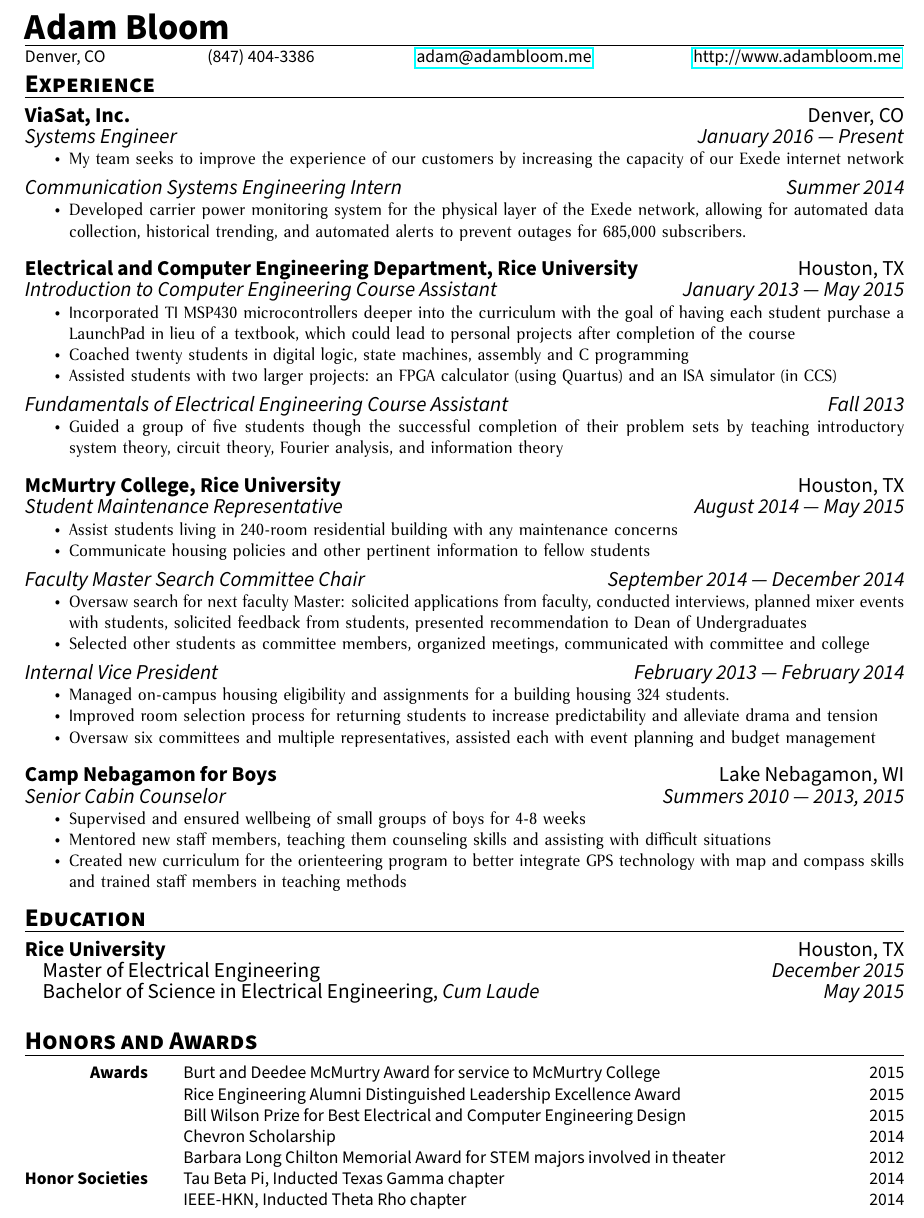
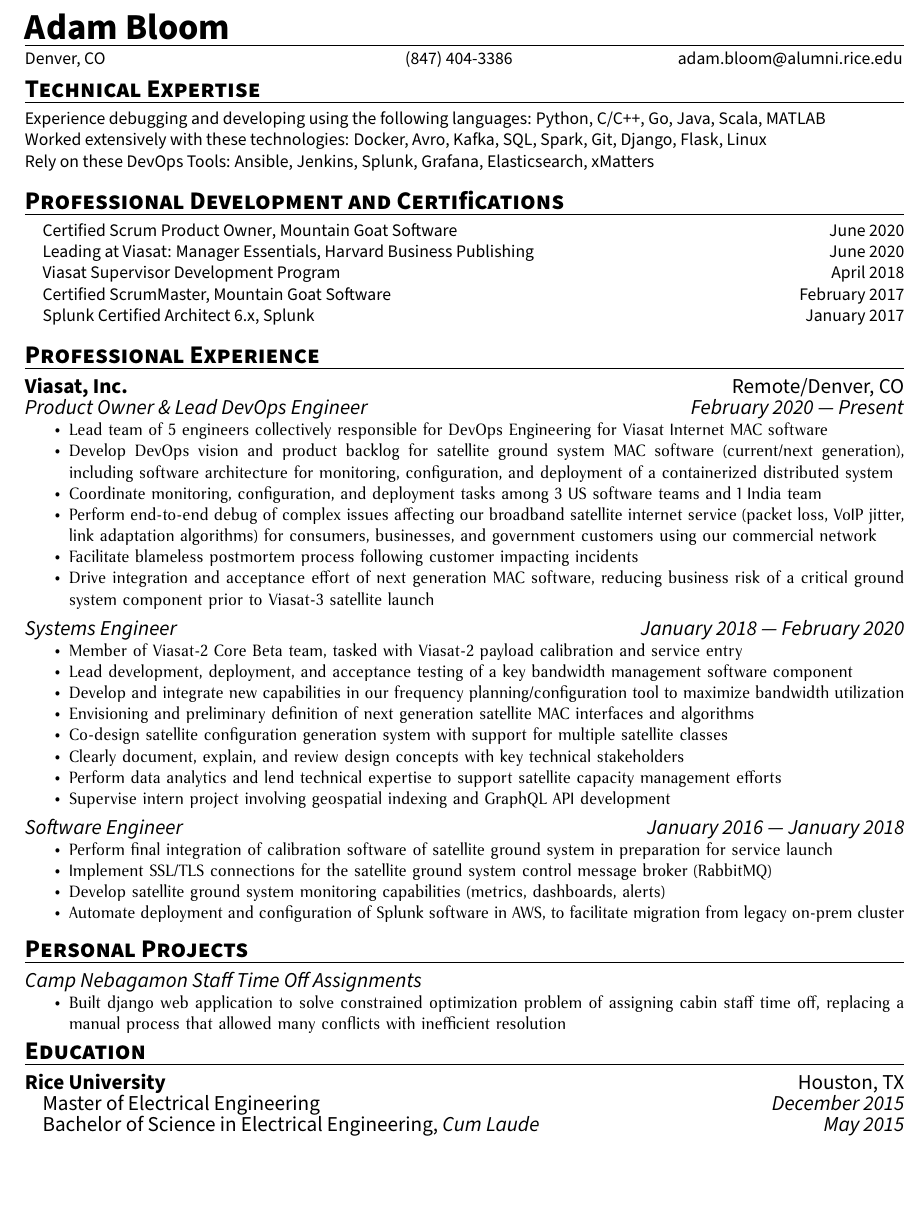
Before and after one commit to adam-bloom/resume, a LaTeX CV (resume.tex): part of page 1 of 2 before the commit and part of the page after it, cut so that both start at the same text, the shorter picture padded with empty space. Compiled offline with pdfLaTeX.

Commit message:
2020 updates

```diff
--- a/resume.tex
+++ b/resume.tex
@@ -1,5 +1,5 @@
 % resume.tex
-\documentclass[10pt,letterpaper]{article}
+\documentclass[10pt,letterpaper,hidelinks]{article}
 \usepackage[letterpaper,margin=0.8in]{geometry}
 \usepackage{mdwlist}
 \usepackage[T1]{fontenc}
@@ -65,54 +68,63 @@
 
 \begin{document}
 \printName{Adam Bloom}
-Denver, CO \hfill (847) 404-3386 \hfill \href{mailto:adam@adambloom.me}{adam@adambloom.me} \hfill \href{http://www.adambloom.me}{http://www.adambloom.me}
+    \begin{tabular}{ l @{\hspace{17em}} p{0.3\textwidth} @{\hspace{0.5em}} r}
+    Denver, CO & (847) 404-3386 & \href{mailto:adam.bloom@alumni.rice.edu}{adam.bloom@alumni.rice.edu}\\
+    \end{tabular}
+%Denver, CO \hfill (847) 404-3386 \hfill \href{mailto:adam.bloom@alumni.rice.edu}{adam.bloom@alumni.rice.edu}
 \vspace{0.5em} \newline
-\begin{resumeSection}{Experience}
-\begin{employer}{ViaSat, Inc.}{Denver, CO}
-\begin{position}{Systems Engineer}{January 2016 --- Present}
-\item My team seeks to improve the experience of our customers by increasing the capacity of our Exede internet network
+\begin{resumeSection}{Technical Expertise}
+Experience debugging and developing using the following languages: Python, C/C++, Go, Java, Scala, MATLAB
+\newline
+Worked extensively with these technologies: Docker, Avro, Kafka, SQL, Spark, Git, Django, Flask, Linux
+\newline
+Rely on these DevOps Tools: Ansible, Jenkins, Splunk, Grafana, Elasticsearch, xMatters
+\end{resumeSection}
+\hfill \newline
+\begin{resumeSection}{Professional Development and Certifications}
+\certification{Certified Scrum Product Owner}{June 2020}{Mountain Goat Software}
+\certification{Leading at Viasat: Manager Essentials}{June 2020}{Harvard Business Publishing}
+\certification{Viasat Supervisor Development Program}{April 2018}{}
+\certification{Certified ScrumMaster}{February 2017}{Mountain Goat Software}
+\certification{Splunk Certified Architect 6.x}{January 2017}{Splunk}
+\end{resumeSection}
+
+\begin{resumeSection}{Professional Experience}
+\begin{employer}{Viasat, Inc.}{Remote/Denver, CO}
+\begin{position}{Product Owner \& Lead DevOps Engineer}{February 2020 --- Present}
+\item Lead team of 5 engineers collectively responsible for DevOps Engineering for Viasat Internet MAC software
+\item Develop DevOps vision and product backlog for satellite ground system MAC software (current/next generation), including software architecture for monitoring, configuration, and deployment of a containerized distributed system
+\item Coordinate monitoring, configuration, and deployment tasks among 3 US software teams and 1 India team
+\item Perform end-to-end debug of complex issues affecting our broadband satellite internet service (packet loss, VoIP jitter, link adaptation algorithms) for consumers, businesses, and government customers using our commercial network
+\item Facilitate blameless postmortem process following customer impacting incidents
+\item Drive integration and acceptance effort of next generation MAC software, reducing business risk of a critical ground system component prior to Viasat-3 satellite launch
+\end {position}
+\begin{position}{Systems Engineer}{January 2018 --- February 2020}
+\item Member of Viasat-2 Core Beta team, tasked with Viasat-2 payload calibration and service entry
+\item Lead development, deployment, and acceptance testing of a key bandwidth management software component
+\item Develop and integrate new capabilities in our frequency planning/configuration tool to maximize bandwidth utilization
+\item Envisioning and preliminary definition of next generation satellite MAC interfaces and algorithms
+\item Co-design satellite configuration generation system with support for multiple satellite classes
+\item Clearly document, explain, and review design concepts with key technical stakeholders
+\item Perform data analytics and lend technical expertise to support satellite capacity management efforts
+\item Supervise intern project involving geospatial indexing and GraphQL API development
 \end{position}
-\begin{position}{Communication Systems Engineering Intern}{Summer 2014}
-\item Developed carrier power monitoring system for the physical layer of the Exede network, allowing for automated data collection, historical trending, and automated alerts to prevent outages for 685,000 subscribers.
+\begin{position}{Software Engineer}{January 2016 --- January 2018}
+\item Perform final integration of calibration software of satellite ground system in preparation for service launch
+\item Implement SSL/TLS connections for the satellite ground system control message broker (RabbitMQ)
+\item Develop satellite ground system monitoring capabilities (metrics, dashboards, alerts)
+\item Automate deployment and configuration of Splunk software in AWS, to facilitate migration from legacy on-prem cluster
 \end{position}
+%\begin{position}{Communication Systems Engineering Intern}{Summer 2014}
+%\item Developed carrier power monitoring system for the physical layer of the Exede network, allowing for automated data collection, historical trending, and automated alerts to prevent outages for 685,000 subscribers.
+%\end{position}
 \end{employer}
+\end{resumeSection}
 
-\begin{employer}{Electrical and Computer Engineering Department, Rice University}{Houston, TX}
-\begin{position}{Introduction to Computer Engineering Course Assistant}{January 2013 --- May 2015}
-\item Incorporated TI MSP430 microcontrollers deeper into the curriculum with the goal of having each student purchase a LaunchPad in lieu of a textbook, which could lead to personal projects after completion of the course
-\item Coached twenty students in digital logic, state machines, assembly and C programming
-\item Assisted students with two larger projects: an FPGA calculator (using Quartus) and an ISA simulator (in CCS)
+\begin{resumeSection}{Personal Projects}
+\begin{position}{Camp Nebagamon Staff Time Off Assignments}{}
+\item Built django web application to solve constrained optimization problem of assigning cabin staff time off, replacing a manual process that allowed many conflicts with inefficient resolution
 \end{position}
-\begin{position}{Fundamentals of Electrical Engineering Course Assistant}{Fall 2013}
-\item Guided a group of five students though the successful completion of their problem sets by teaching introductory system theory, circuit theory, Fourier analysis, and information theory
-\end{position}
-\end{employer}
-
-\begin{employer}{McMurtry College, Rice University}{Houston, TX}
-\begin{position}{Student Maintenance Representative}{August 2014 --- May 2015}
-\item Assist students living in 240-room residential building with any maintenance concerns
-\item Communicate housing policies and other pertinent information to fellow students
-\end{position}
-\begin{position}{Faculty Master Search Committee Chair}{September 2014 --- December 2014}
-\item Oversaw search for next faculty Master: solicited applications from faculty, conducted interviews, planned mixer events with students, solicited feedback from students, presented recommendation to Dean of Undergraduates
-\item Selected other students as committee members, organized meetings, communicated with committee and college
-\end{position}
-\begin{position}{Internal Vice President}{February 2013 --- February 2014}
-\item Managed on-campus housing eligibility and assignments for a building housing 324 students.
-\item Improved room selection process for returning students to increase predictability and alleviate drama and tension
-\item Oversaw six committees and multiple representatives, assisted each with event planning and budget management
-\end{position}
-\end{employer}
-
-\begin{employer}{Camp Nebagamon for Boys}{Lake Nebagamon, WI}
-\begin{position}{Senior Cabin Counselor}{Summers 2010 --- 2013, 2015}
-\item Supervised and ensured wellbeing of small groups of boys for 4-8 weeks
-\item Mentored new staff members, teaching them counseling skills and assisting with difficult situations
-\item Created new curriculum for the orienteering program to better integrate GPS technology with map and compass skills and trained staff members in teaching methods
-
-\end{position}
-\end{employer}
-
 \end{resumeSection}
 
 \begin{resumeSection}{Education}
@@ -122,17 +134,60 @@
 \end{employer}
 \end{resumeSection}
 
-\begin{resumeSection}{Honors and Awards}
-    \begin{tabular}{ >{\bfseries}r @{\hspace{2em}} p{0.7\textwidth} @{\hspace{4em}} r}
-    Awards & Burt and Deedee McMurtry Award for service to McMurtry College & 2015\\
-    & Rice Engineering Alumni Distinguished Leadership Excellence Award & 2015\\
-    & Bill Wilson Prize for Best Electrical and Computer Engineering Design &2015\\
-    & Chevron Scholarship & 2014\\
-    & Barbara Long Chilton Memorial Award for STEM majors involved in theater & 2012 \\
-      Honor Societies & Tau Beta Pi, Inducted Texas Gamma chapter & 2014\\
-      & IEEE-HKN, Inducted Theta Rho chapter & 2014
-    \end{tabular}
-\end{resumeSection}
+%\begin{resumeSection}{Hobbies}
+%Hiking, Cooking, Theatre, Board Games, Reading
+%\end{resumeSection}
+
+%\begin{resumeSection}{Other Experience}
+%\begin{employer}{Electrical and Computer Engineering Department, Rice University}{Houston, TX}
+%\begin{position}{Introduction to Computer Engineering Course Assistant}{January 2013 --- May 2015}
+%\item Incorporated TI MSP430 microcontrollers deeper into the curriculum with the goal of having each student purchase a LaunchPad in lieu of a textbook, which could lead to personal projects after completion of the course
+%\item Coached twenty students in digital logic, state machines, assembly and C programming
+%\item Assisted students with two larger projects: an FPGA calculator (using Quartus) and an ISA simulator (in CCS)
+%\end{position}
+%\begin{position}{Fundamentals of Electrical Engineering Course Assistant}{Fall 2013}
+%\item Guided a group of five students though the successful completion of their problem sets by teaching introductory system theory, circuit theory, Fourier analysis, and information theory
+%\end{position}
+%\end{employer}
+%\end{resumeSection}
+%\begin{employer}{McMurtry College, Rice University}{Houston, TX}
+%\begin{position}{Student Maintenance Representative}{August 2014 --- May 2015}
+%\item Assist students living in 240-room residential building with any maintenance concerns
+%\item Communicate housing policies and other pertinent information to fellow students
+%\end{position}
+%\begin{position}{Faculty Master Search Committee Chair}{September 2014 --- December 2014}
+%\item Oversaw search for next faculty Master: solicited applications from faculty, conducted interviews, planned mixer events with students, solicited feedback from students, presented recommendation to Dean of Undergraduates
+%\item Selected other students as committee members, organized meetings, communicated with committee and college
+%\end{position}
+%\begin{position}{Internal Vice President}{February 2013 --- February 2014}
+%\item Managed on-campus housing eligibility and assignments for a building housing 324 students.
+%\item Improved room selection process for returning students to increase predictability and alleviate drama and tension
+%\item Oversaw six committees and multiple representatives, assisted each with event planning and budget management
+%\end{position}
+%\end{employer}
+%
+%\begin{employer}{Camp Nebagamon for Boys}{Lake Nebagamon, WI}
+%\begin{position}{Senior Cabin Counselor}{Summers 2010 --- 2013, 2015}
+%\item Supervised and ensured wellbeing of small groups of boys for 4-8 weeks
+%\item Mentored new staff members, teaching them counseling skills and assisting with difficult situations
+%\item Created new curriculum for the orienteering program to better integrate GPS technology with map and compass skills and trained staff members in teaching methods
+%
+%\end{position}
+%\end{employer}
+%
+%\end{resumeSection}
+%
+%\begin{resumeSection}{Honors and Awards}
+%    \begin{tabular}{ >{\bfseries}r @{\hspace{2em}} p{0.7\textwidth} @{\hspace{4em}} r}
+%    Awards & Burt and Deedee McMurtry Award for service to McMurtry College & 2015\\
+%    & Rice Engineering Alumni Distinguished Leadership Excellence Award & 2015\\
+%    & Bill Wilson Prize for Best Electrical and Computer Engineering Design &2015\\
+%    & Chevron Scholarship & 2014\\
+%    & Barbara Long Chilton Memorial Award for STEM majors involved in theater & 2012 \\
+%      Honor Societies & Tau Beta Pi, Inducted Texas Gamma chapter & 2014\\
+%      & IEEE-HKN, Inducted Theta Rho chapter & 2014
+%    \end{tabular}
+%\end{resumeSection}
 
 
 \end{document}
```
Also changed, not shown: resume.pdf, resume.tex (5 more changed lines).
